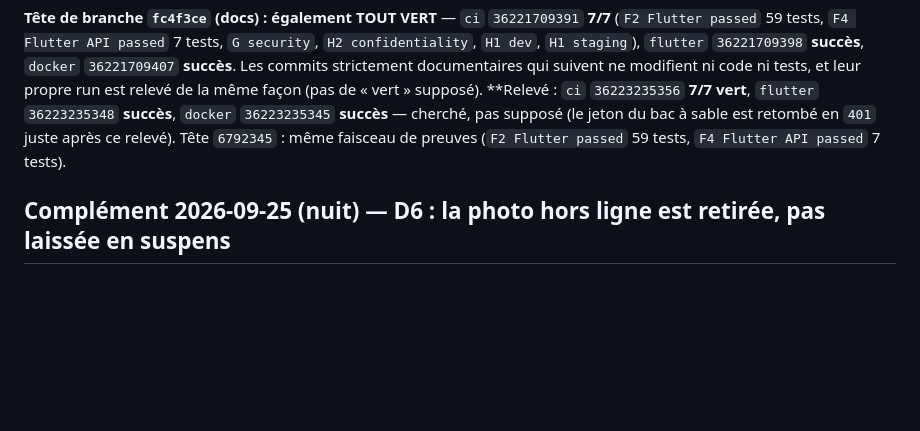
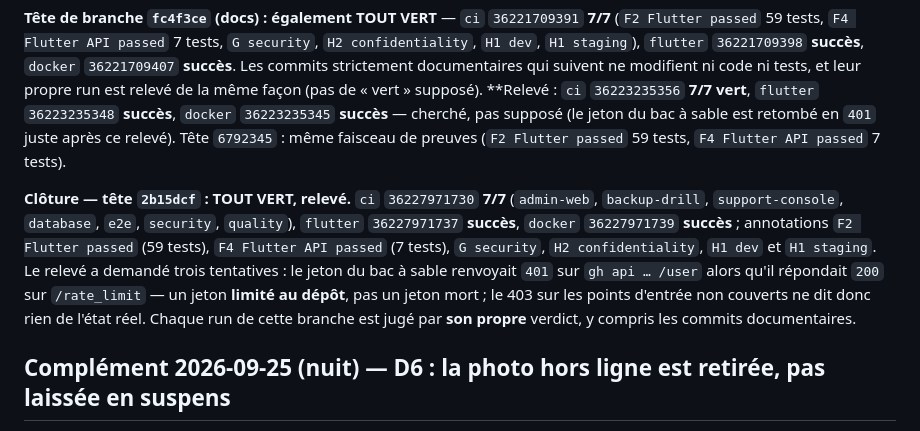
Before and after one commit to Allintelligence2024/cr-cheDZ, a Markdown page: docs/HANDOFF.md, the part around the change. Rendered like a GitHub page; blank space fills up the shorter version.

Commit message:
docs: clôture VERTE de la tête 2b15dcf (ci 7/7, flutter, docker) + leçon du jeton repo-scopé
Co-authored-by: arena-agent <297053741+arena-agent@users.noreply.github.com>

```diff
--- a/docs/HANDOFF.md
+++ b/docs/HANDOFF.md
@@ -522,6 +522,15 @@ la même façon (pas de « vert » supposé). **Relevé : `ci` `36223235356` **7
 du bac à sable est retombé en `401` juste après ce relevé). Tête `6792345` : même faisceau de preuves
 (`F2 Flutter passed` 59 tests, `F4 Flutter API passed` 7 tests).
 
+**Clôture — tête `2b15dcf` : TOUT VERT, relevé.** `ci` `36227971730` **7/7** (`admin-web`,
+`backup-drill`, `support-console`, `database`, `e2e`, `security`, `quality`), `flutter` `36227971737`
+**succès**, `docker` `36227971739` **succès** ; annotations `F2 Flutter passed` (59 tests),
+`F4 Flutter API passed` (7 tests), `G security`, `H2 confidentiality`, `H1 dev` et `H1 staging`.
+Le relevé a demandé trois tentatives : le jeton du bac à sable renvoyait `401` sur `gh api … /user`
+alors qu'il répondait `200` sur `/rate_limit` — un jeton **limité au dépôt**, pas un jeton mort ; le
+403 sur les points d'entrée non couverts ne dit donc rien de l'état réel. Chaque run de cette branche
+est jugé par **son propre** verdict, y compris les commits documentaires.
+
 ## Complément 2026-09-25 (nuit) — D6 : la photo hors ligne est retirée, pas laissée en suspens
 
 `POST /sync/push` refusait d'échouer franchement sur `add_photo` : la commande créait une ligne
```
Also changed, not shown: docs/PLAN_REPARATION_2026-09-24.md (+9 -0 lines), docs/VERIFICATION_ANALYSE_2026-09-24.md (+9 -0 lines).
